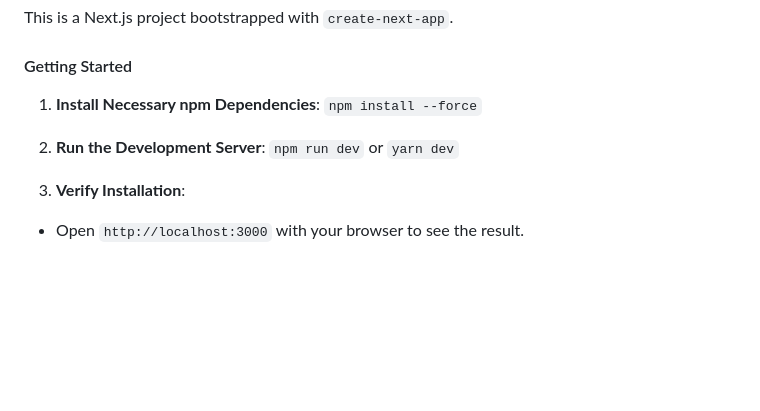
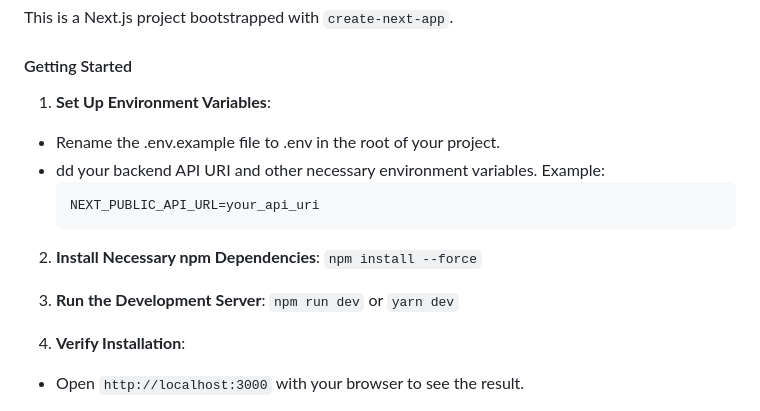
Before and after one commit to FinanceFriend/backend, a Markdown page: documentation.md, the part around the change. GitHub-like rendering; blank space fills up the shorter version.

Commit message:
update documentation

````diff
--- a/documentation.md
+++ b/documentation.md
@@ -125,11 +125,18 @@ This is a Next.js project bootstrapped with `create-next-app`.
 
 #### Getting Started
 
-1. **Install Necessary npm Dependencies**:
+1. **Set Up Environment Variables**:
+- Rename the .env.example file to .env in the root of your project.
+- dd your backend API URI and other necessary environment variables. Example:
+  ```
+  NEXT_PUBLIC_API_URL=your_api_uri
+  ```
+
+2. **Install Necessary npm Dependencies**:
 ```npm install --force```
 
 
-2. **Run the Development Server**:
+3. **Run the Development Server**:
 ```npm run dev```
 or
 ```yarn dev```
````
